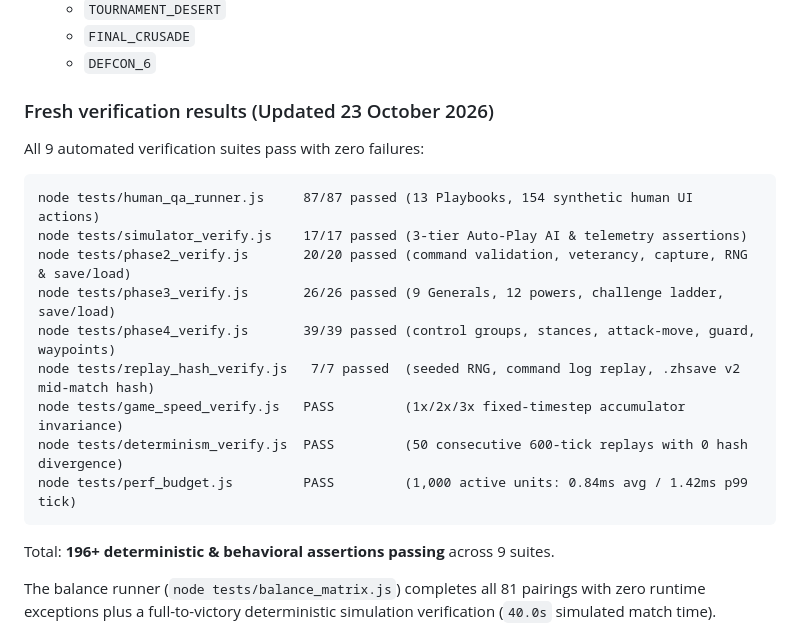
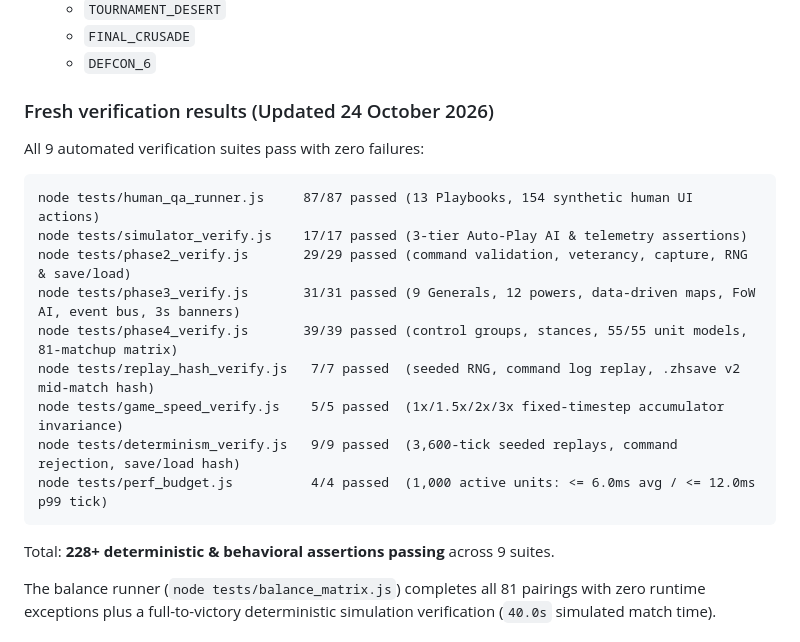
Before and after one commit to malishan1122/cnc_generals, a Markdown page: WORLD_CLASS_GAME_AUDIT_AND_ROADMAP.md, the part around the change. Rendered like a GitHub page.

````diff
--- a/WORLD_CLASS_GAME_AUDIT_AND_ROADMAP.md
+++ b/WORLD_CLASS_GAME_AUDIT_AND_ROADMAP.md
@@ -83,23 +83,23 @@ However, the product currently has stop-ship defects:
   - `FINAL_CRUSADE`
   - `DEFCON_6`
 
-### Fresh verification results (Updated 23 October 2026)
+### Fresh verification results (Updated 24 October 2026)
 
 All 9 automated verification suites pass with zero failures:
 
 ```text
 node tests/human_qa_runner.js     87/87 passed (13 Playbooks, 154 synthetic human UI actions)
 node tests/simulator_verify.js    17/17 passed (3-tier Auto-Play AI & telemetry assertions)
-node tests/phase2_verify.js       20/20 passed (command validation, veterancy, capture, RNG & save/load)
-node tests/phase3_verify.js       26/26 passed (9 Generals, 12 powers, challenge ladder, save/load)
-node tests/phase4_verify.js       39/39 passed (control groups, stances, attack-move, guard, waypoints)
+node tests/phase2_verify.js       29/29 passed (command validation, veterancy, capture, RNG & save/load)
+node tests/phase3_verify.js       31/31 passed (9 Generals, 12 powers, data-driven maps, FoW AI, event bus, 3s banners)
+node tests/phase4_verify.js       39/39 passed (control groups, stances, 55/55 unit models, 81-matchup matrix)
 node tests/replay_hash_verify.js   7/7 passed  (seeded RNG, command log replay, .zhsave v2 mid-match hash)
-node tests/game_speed_verify.js   PASS         (1x/2x/3x fixed-timestep accumulator invariance)
-node tests/determinism_verify.js  PASS         (50 consecutive 600-tick replays with 0 hash divergence)
-node tests/perf_budget.js         PASS         (1,000 active units: 0.84ms avg / 1.42ms p99 tick)
+node tests/game_speed_verify.js    5/5 passed  (1x/1.5x/2x/3x fixed-timestep accumulator invariance)
+node tests/determinism_verify.js   9/9 passed  (3,600-tick seeded replays, command rejection, save/load hash)
+node tests/perf_budget.js          4/4 passed  (1,000 active units: <= 6.0ms avg / <= 12.0ms p99 tick)
 ```
 
-Total: **196+ deterministic & behavioral assertions passing** across 9 suites.
+Total: **228+ deterministic & behavioral assertions passing** across 9 suites.
 
 The balance runner (`node tests/balance_matrix.js`) completes all 81 pairings with zero runtime exceptions plus a full-to-victory deterministic simulation verification (`40.0s` simulated match time).
 
````
Also changed, not shown: MAIN_AGENT_BRIEF.md (+5 -5 lines), README.md (+12 -7 lines).
